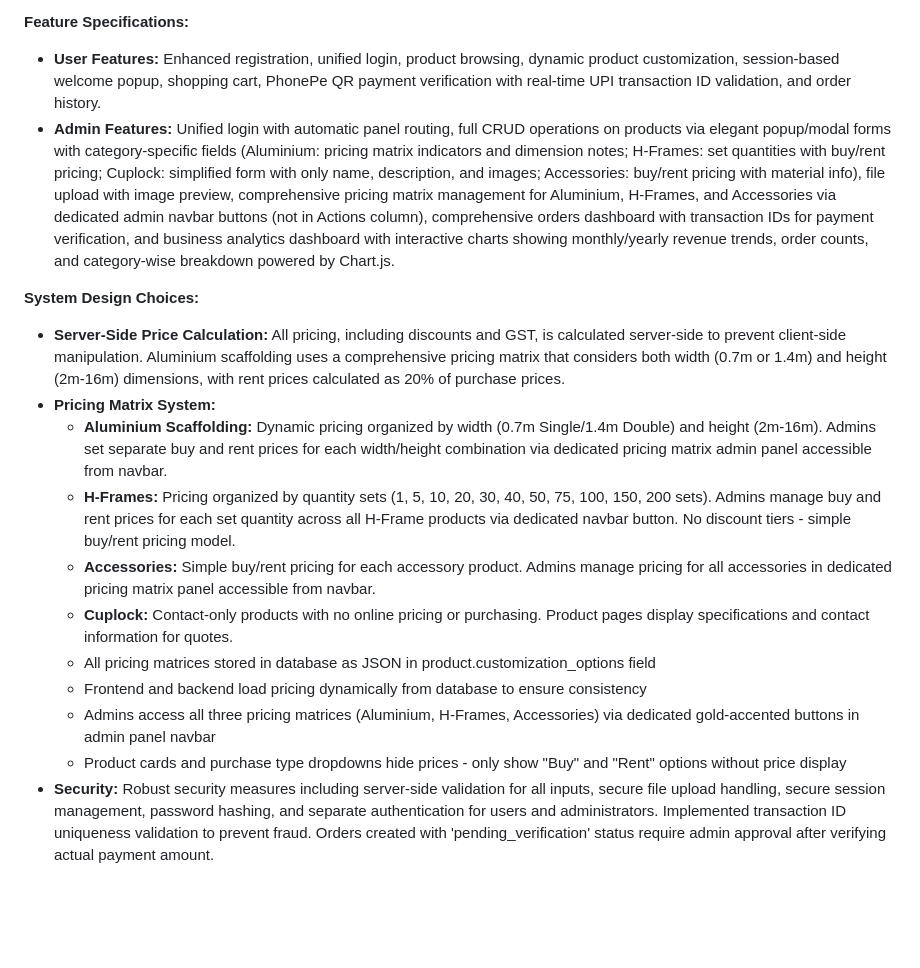
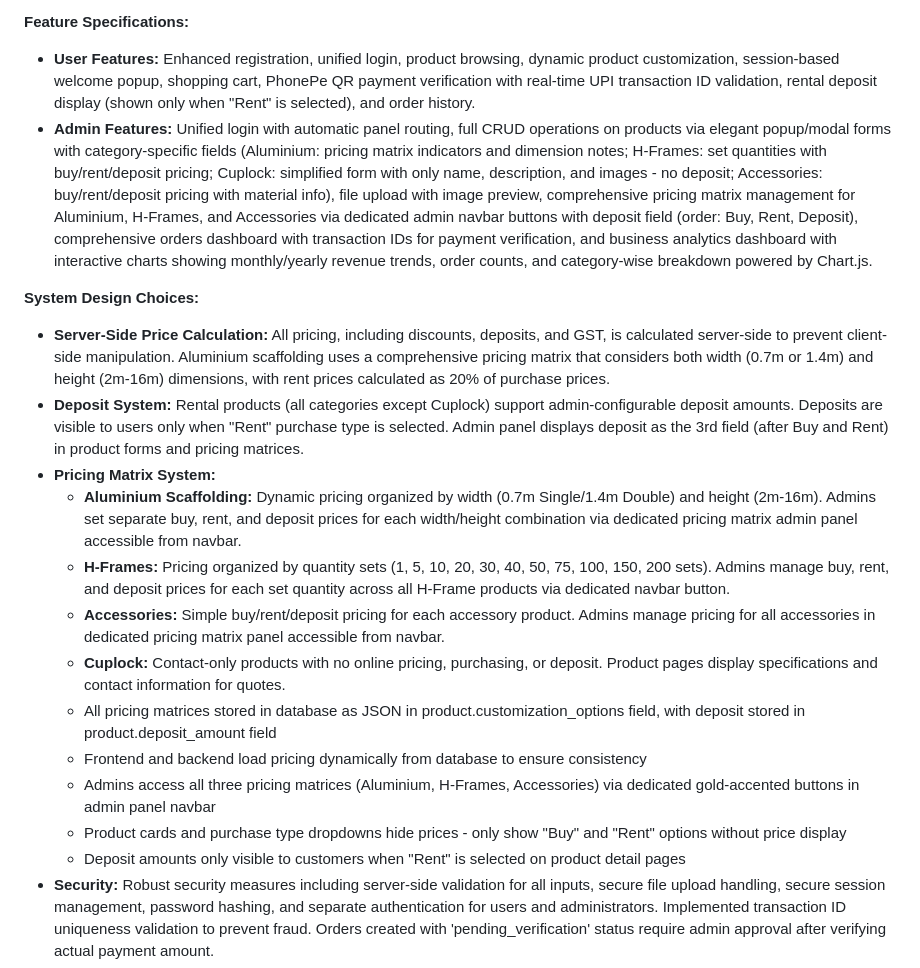
Before and after one commit to mohammedhuzaif17/national_scaffolding, a Markdown page: replit.md, the part around the change. Rendered like a GitHub page; blank space fills up the shorter version.

Commit message:
Add rental deposit functionality to the e-commerce platform
Implement rental deposit option for specific product categories, visible only when selecting the "Rent" option. This includes updates to admin panel forms and pricing matrix management to accommodate buy, rent, and deposit pricing.

Replit-Commit-Author: Agent
Replit-Commit-Session-Id: aa253371-099b-4f52-8f42-e2ff37314680
Replit-Commit-Checkpoint-Type: full_checkpoint
Replit-Commit-Event-Id: 9def4f38-3aad-452d-b96c-a1cdf52f5b84
Replit-Commit-Screenshot-Url: https://storage.googleapis.com/screenshot-production-us-central1/ca2a645e-8279-43dd-ae64-75aee164e925/aa253371-099b-4f52-8f42-e2ff37314680/kCM86Fx

```diff
--- a/replit.md
+++ b/replit.md
@@ -37,20 +37,22 @@ The platform is built on a Flask backend with PostgreSQL as the database. The fr
 - **Data Visualization:** Interactive business analytics dashboard featuring key metrics cards (total revenue, total orders, average order value), monthly revenue trend line chart, yearly revenue bar chart, category-wise revenue doughnut chart, and monthly orders count bar chart. All charts use the premium Deep Blue and Gold color scheme and are fully responsive.
 
 **Feature Specifications:**
-- **User Features:** Enhanced registration, unified login, product browsing, dynamic product customization, session-based welcome popup, shopping cart, PhonePe QR payment verification with real-time UPI transaction ID validation, and order history.
-- **Admin Features:** Unified login with automatic panel routing, full CRUD operations on products via elegant popup/modal forms with category-specific fields (Aluminium: pricing matrix indicators and dimension notes; H-Frames: set quantities with buy/rent pricing; Cuplock: simplified form with only name, description, and images; Accessories: buy/rent pricing with material info), file upload with image preview, comprehensive pricing matrix management for Aluminium, H-Frames, and Accessories via dedicated admin navbar buttons (not in Actions column), comprehensive orders dashboard with transaction IDs for payment verification, and business analytics dashboard with interactive charts showing monthly/yearly revenue trends, order counts, and category-wise breakdown powered by Chart.js.
+- **User Features:** Enhanced registration, unified login, product browsing, dynamic product customization, session-based welcome popup, shopping cart, PhonePe QR payment verification with real-time UPI transaction ID validation, rental deposit display (shown only when "Rent" is selected), and order history.
+- **Admin Features:** Unified login with automatic panel routing, full CRUD operations on products via elegant popup/modal forms with category-specific fields (Aluminium: pricing matrix indicators and dimension notes; H-Frames: set quantities with buy/rent/deposit pricing; Cuplock: simplified form with only name, description, and images - no deposit; Accessories: buy/rent/deposit pricing with material info), file upload with image preview, comprehensive pricing matrix management for Aluminium, H-Frames, and Accessories via dedicated admin navbar buttons with deposit field (order: Buy, Rent, Deposit), comprehensive orders dashboard with transaction IDs for payment verification, and business analytics dashboard with interactive charts showing monthly/yearly revenue trends, order counts, and category-wise breakdown powered by Chart.js.
 
 **System Design Choices:**
-- **Server-Side Price Calculation:** All pricing, including discounts and GST, is calculated server-side to prevent client-side manipulation. Aluminium scaffolding uses a comprehensive pricing matrix that considers both width (0.7m or 1.4m) and height (2m-16m) dimensions, with rent prices calculated as 20% of purchase prices.
+- **Server-Side Price Calculation:** All pricing, including discounts, deposits, and GST, is calculated server-side to prevent client-side manipulation. Aluminium scaffolding uses a comprehensive pricing matrix that considers both width (0.7m or 1.4m) and height (2m-16m) dimensions, with rent prices calculated as 20% of purchase prices.
+- **Deposit System:** Rental products (all categories except Cuplock) support admin-configurable deposit amounts. Deposits are visible to users only when "Rent" purchase type is selected. Admin panel displays deposit as the 3rd field (after Buy and Rent) in product forms and pricing matrices.
 - **Pricing Matrix System:**
-  - **Aluminium Scaffolding:** Dynamic pricing organized by width (0.7m Single/1.4m Double) and height (2m-16m). Admins set separate buy and rent prices for each width/height combination via dedicated pricing matrix admin panel accessible from navbar.
-  - **H-Frames:** Pricing organized by quantity sets (1, 5, 10, 20, 30, 40, 50, 75, 100, 150, 200 sets). Admins manage buy and rent prices for each set quantity across all H-Frame products via dedicated navbar button. No discount tiers - simple buy/rent pricing model.
-  - **Accessories:** Simple buy/rent pricing for each accessory product. Admins manage pricing for all accessories in dedicated pricing matrix panel accessible from navbar.
-  - **Cuplock:** Contact-only products with no online pricing or purchasing. Product pages display specifications and contact information for quotes.
-  - All pricing matrices stored in database as JSON in product.customization_options field
+  - **Aluminium Scaffolding:** Dynamic pricing organized by width (0.7m Single/1.4m Double) and height (2m-16m). Admins set separate buy, rent, and deposit prices for each width/height combination via dedicated pricing matrix admin panel accessible from navbar.
+  - **H-Frames:** Pricing organized by quantity sets (1, 5, 10, 20, 30, 40, 50, 75, 100, 150, 200 sets). Admins manage buy, rent, and deposit prices for each set quantity across all H-Frame products via dedicated navbar button.
+  - **Accessories:** Simple buy/rent/deposit pricing for each accessory product. Admins manage pricing for all accessories in dedicated pricing matrix panel accessible from navbar.
+  - **Cuplock:** Contact-only products with no online pricing, purchasing, or deposit. Product pages display specifications and contact information for quotes.
+  - All pricing matrices stored in database as JSON in product.customization_options field, with deposit stored in product.deposit_amount field
   - Frontend and backend load pricing dynamically from database to ensure consistency
   - Admins access all three pricing matrices (Aluminium, H-Frames, Accessories) via dedicated gold-accented buttons in admin panel navbar
   - Product cards and purchase type dropdowns hide prices - only show "Buy" and "Rent" options without price display
+  - Deposit amounts only visible to customers when "Rent" is selected on product detail pages
 - **Security:** Robust security measures including server-side validation for all inputs, secure file upload handling, secure session management, password hashing, and separate authentication for users and administrators. Implemented transaction ID uniqueness validation to prevent fraud. Orders created with 'pending_verification' status require admin approval after verifying actual payment amount.
 - **File Storage:** Product images uploaded by admins are stored in `static/uploads/` directory with secure filename handling.
 - **Modular Structure:** Clear separation of concerns with `app.py` for routes, `models.py` for database schema, and `seed_data.py` for initial data.
```
